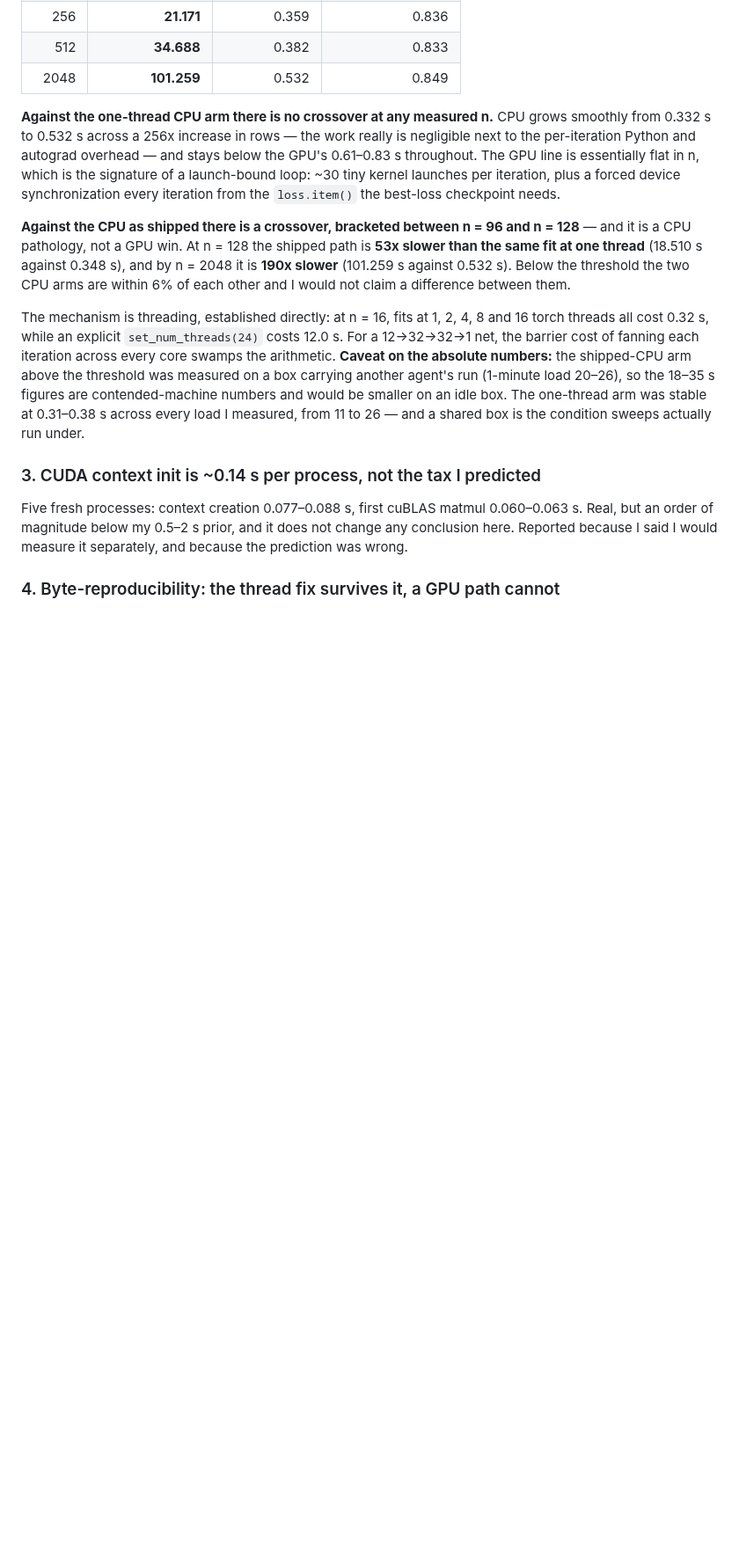
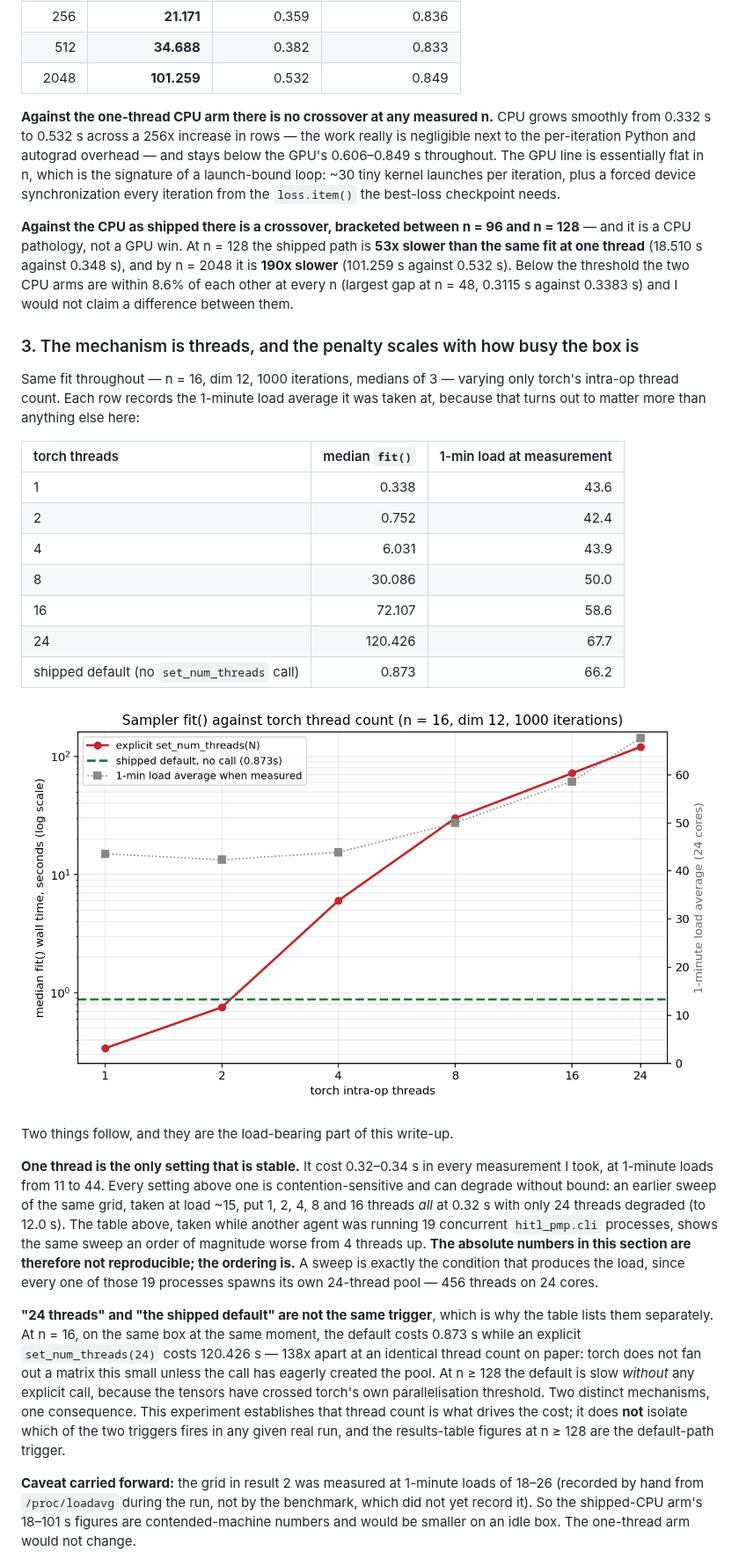
Before and after one commit to joshnroy/human-in-the-loop-practice-makes-perfect, a Markdown page: docs/experiment-logs/2026-08-06-sampler-gpu.md, the part around one of its changes. Shown at 88% size. Drawn GitHub-style; pictures changed too: docs/experiment-logs/2026-08-06-sampler-gpu-threads.png (added); blank space fills up the shorter version.

```diff
--- a/docs/experiment-logs/2026-08-06-sampler-gpu.md
+++ b/docs/experiment-logs/2026-08-06-sampler-gpu.md
@@ -148,7 +160,7 @@ Median seconds per `fit()`, input dim 12, 1000 iterations, 3 repetitions:
 **Against the one-thread CPU arm there is no crossover at any measured n.** CPU grows
 smoothly from 0.332 s to 0.532 s across a 256x increase in rows — the work really is
 negligible next to the per-iteration Python and autograd overhead — and stays below the
-GPU's 0.61–0.83 s throughout. The GPU line is essentially flat in n, which is the
+GPU's 0.606–0.849 s throughout. The GPU line is essentially flat in n, which is the
 signature of a launch-bound loop: ~30 tiny kernel launches per iteration, plus a forced
 device synchronization every iteration from the `loss.item()` the best-loss checkpoint
 needs.
@@ -157,22 +169,51 @@ needs.
 n = 128** — and it is a CPU pathology, not a GPU win. At n = 128 the shipped path is
 **53x slower than the same fit at one thread** (18.510 s against 0.348 s), and by
 n = 2048 it is **190x slower** (101.259 s against 0.532 s). Below the threshold the two
-CPU arms are within 6% of each other and I would not claim a difference between them.
+CPU arms are within 8.6% of each other at every n (largest gap at n = 48, 0.3115 s against
+0.3383 s) and I would not claim a difference between them.
 
-The mechanism is threading, established directly: at n = 16, fits at 1, 2, 4, 8 and 16
-torch threads all cost 0.32 s, while an explicit `set_num_threads(24)` costs 12.0 s. For a
-12→32→32→1 net, the barrier cost of fanning each iteration across every core swamps the
-arithmetic. **Caveat on the absolute numbers:** the shipped-CPU arm above the threshold was
-measured on a box carrying another agent's run (1-minute load 20–26), so the 18–35 s
-figures are contended-machine numbers and would be smaller on an idle box. The one-thread
-arm was stable at 0.31–0.38 s across every load I measured, from 11 to 26 — and a shared
-box is the condition sweeps actually run under.
+### 3. The mechanism is threads, and the penalty scales with how busy the box is
 
-### 3. CUDA context init is ~0.14 s per process, not the tax I predicted
+Same fit throughout — n = 16, dim 12, 1000 iterations, medians of 3 — varying only torch's
+intra-op thread count. Each row records the 1-minute load average it was taken at, because
+that turns out to matter more than anything else here:
 
-Five fresh processes: context creation 0.077–0.088 s, first cuBLAS matmul 0.060–0.063 s.
-Real, but an order of magnitude below my 0.5–2 s prior, and it does not change any
-conclusion here. Reported because I said I would measure it separately, and because the
-prediction was wrong.
+| torch threads | median `fit()` | 1-min load at measurement |
+| :--- | ---: | ---: |
+| 1 | 0.338 | 43.6 |
+| 2 | 0.752 | 42.4 |
+| 4 | 6.031 | 43.9 |
+| 8 | 30.086 | 50.0 |
+| 16 | 72.107 | 58.6 |
+| 24 | 120.426 | 67.7 |
+| shipped default (no `set_num_threads` call) | 0.873 | 66.2 |
 
-### 4. Byte-reproducibility: the thread fix survives it, a GPU path cannot
+![fit time against torch thread count](./2026-08-06-sampler-gpu-threads.png)
+
+Two things follow, and they are the load-bearing part of this write-up.
+
+**One thread is the only setting that is stable.** It cost 0.32–0.34 s in every
+measurement I took, at 1-minute loads from 11 to 44. Every setting above one is
+contention-sensitive and can degrade without bound: an earlier sweep of the same grid,
+taken at load ~15, put 1, 2, 4, 8 and 16 threads *all* at 0.32 s with only 24 threads
+degraded (to 12.0 s). The table above, taken while another agent was running 19 concurrent
+`hitl_pmp.cli` processes, shows the same sweep an order of magnitude worse from 4 threads
+up. **The absolute numbers in this section are therefore not reproducible; the ordering
+is.** A sweep is exactly the condition that produces the load, since every one of those 19
+processes spawns its own 24-thread pool — 456 threads on 24 cores.
+
+**"24 threads" and "the shipped default" are not the same trigger**, which is why the
+table lists them separately. At n = 16, on the same box at the same moment, the default
+costs 0.873 s while an explicit `set_num_threads(24)` costs 120.426 s — 138x apart at an
+identical thread count on paper: torch does not fan out a matrix this small unless the call
+has eagerly created the pool. At n ≥ 128 the default is slow *without* any explicit call,
+because the tensors have crossed torch's own parallelisation threshold. Two distinct
+mechanisms, one consequence. This experiment establishes that thread count is what drives
+the cost; it does **not** isolate which of the two triggers fires in any given real run,
+and the results-table figures at n ≥ 128 are the default-path trigger.
+
+**Caveat carried forward:** the grid in result 2 was measured at 1-minute loads of 18–26
+(recorded by hand from `/proc/loadavg` during the run, not by the benchmark, which did not
+yet record it). So the shipped-CPU arm's 18–101 s figures are contended-machine numbers
+and would be smaller on an idle box. The one-thread arm would not change.
+
```
Also changed, not shown: other parts of docs/experiment-logs/2026-08-06-sampler-gpu.md (+75 -22 lines), 9 other files.
